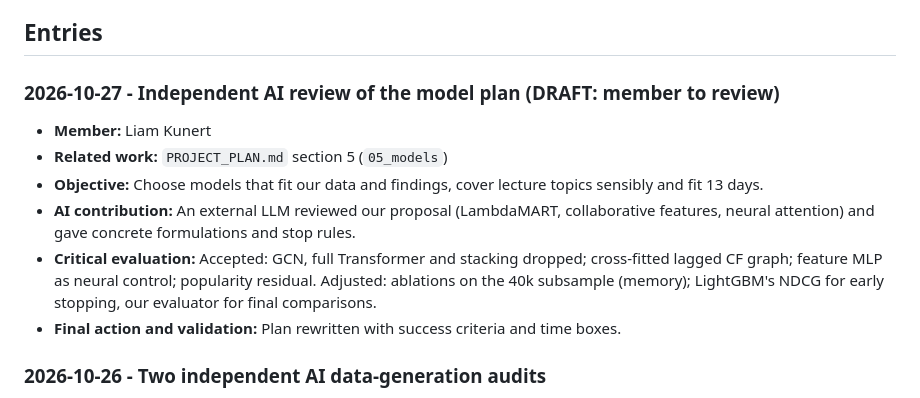
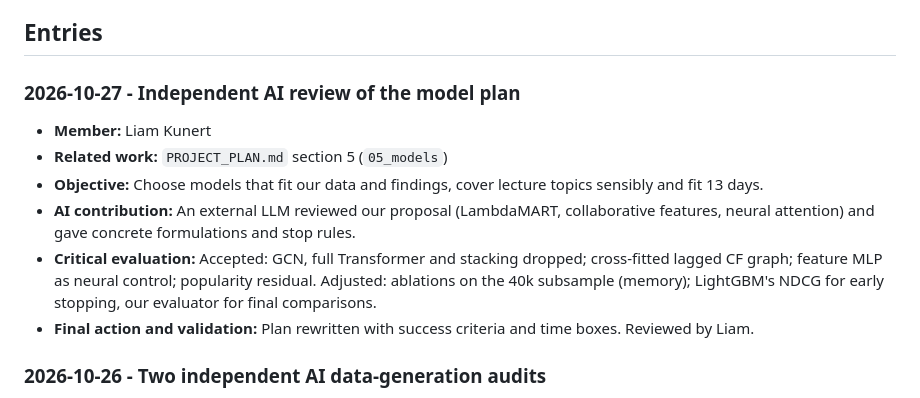
Before and after one commit to liamkunert/BT4222-group17-jdsearch, a Markdown page: AI_LOG.md, the part around the change. Drawn GitHub-style.

Commit message:
docs: confirm AI log entry for the model review
Co-Authored-By: Claude Opus 5.5 <noreply@anthropic.com>

```diff
--- a/AI_LOG.md
+++ b/AI_LOG.md
@@ -26,14 +26,14 @@ This log records only meaningful AI-assisted technical decisions that may be use
 
 ## Entries
 
-### 2026-10-27 - Independent AI review of the model plan (DRAFT: member to review)
+### 2026-10-27 - Independent AI review of the model plan
 
 - **Member:** Liam Kunert
 - **Related work:** `PROJECT_PLAN.md` section 5 (`05_models`)
 - **Objective:** Choose models that fit our data and findings, cover lecture topics sensibly and fit 13 days.
 - **AI contribution:** An external LLM reviewed our proposal (LambdaMART, collaborative features, neural attention) and gave concrete formulations and stop rules.
 - **Critical evaluation:** Accepted: GCN, full Transformer and stacking dropped; cross-fitted lagged CF graph; feature MLP as neural control; popularity residual. Adjusted: ablations on the 40k subsample (memory); LightGBM's NDCG for early stopping, our evaluator for final comparisons.
-- **Final action and validation:** Plan rewritten with success criteria and time boxes.
+- **Final action and validation:** Plan rewritten with success criteria and time boxes. Reviewed by Liam.
 
 ### 2026-10-26 - Two independent AI data-generation audits
 
```
